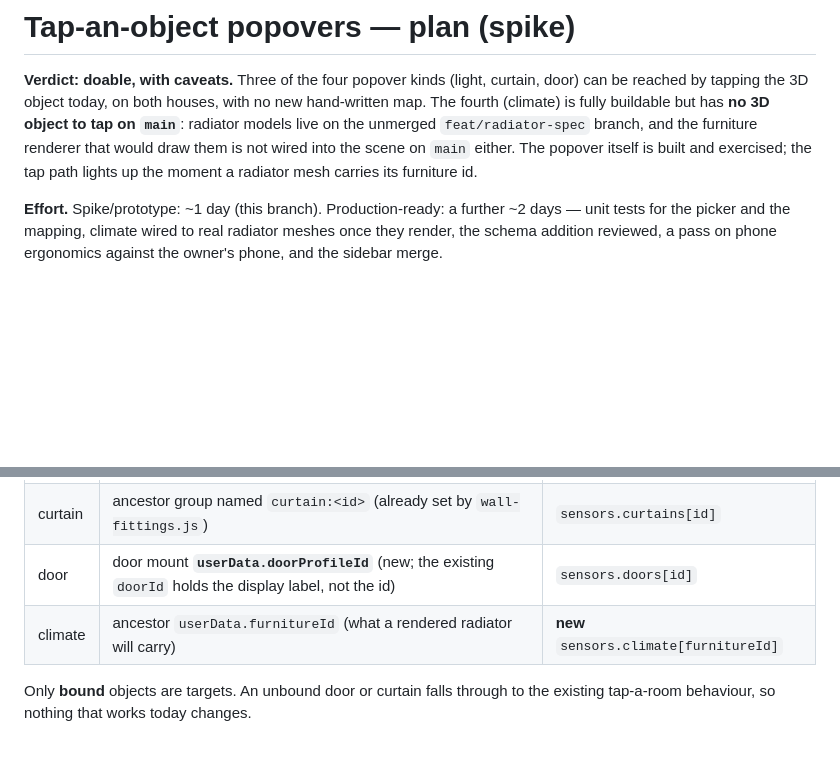
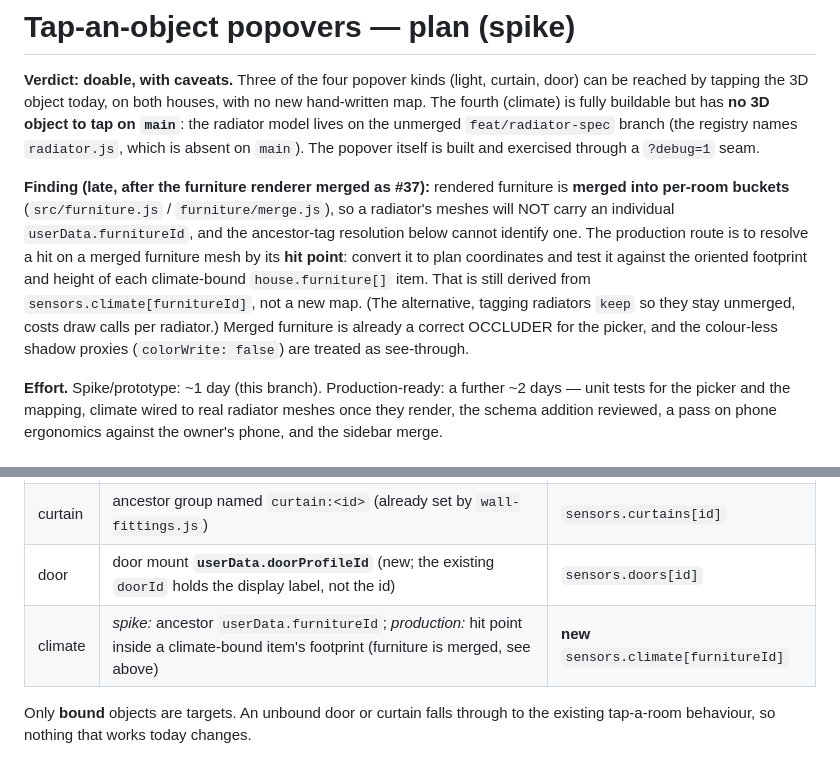
Before and after one commit to Zaida-3dO/3dhome, a Markdown page: docs/plans/tap-popovers.md, 2 parts joined by grey strips. GitHub-like rendering; blank space fills up the shorter version.

Commit message:
docs(tap-popovers): furniture is merged per room, so radiators need hit-point resolution
Co-Authored-By: Claude Opus 5.5 (1M context) <noreply@anthropic.com>

```diff
--- a/docs/plans/tap-popovers.md
+++ b/docs/plans/tap-popovers.md
@@ -2,10 +2,19 @@
 
 **Verdict: doable, with caveats.** Three of the four popover kinds (light, curtain, door) can be
 reached by tapping the 3D object today, on both houses, with no new hand-written map. The fourth
-(climate) is fully buildable but has **no 3D object to tap on `main`**: radiator models live on the
-unmerged `feat/radiator-spec` branch, and the furniture renderer that would draw them is not wired
-into the scene on `main` either. The popover itself is built and exercised; the tap path lights up
-the moment a radiator mesh carries its furniture id.
+(climate) is fully buildable but has **no 3D object to tap on `main`**: the radiator model lives on
+the unmerged `feat/radiator-spec` branch (the registry names `radiator.js`, which is absent on
+`main`). The popover itself is built and exercised through a `?debug=1` seam.
+
+**Finding (late, after the furniture renderer merged as #37):** rendered furniture is **merged into
+per-room buckets** (`src/furniture.js` / `furniture/merge.js`), so a radiator's meshes will NOT carry
+an individual `userData.furnitureId`, and the ancestor-tag resolution below cannot identify one. The
+production route is to resolve a hit on a merged furniture mesh by its **hit point**: convert it to
+plan coordinates and test it against the oriented footprint and height of each climate-bound
+`house.furniture[]` item. That is still derived from `sensors.climate[furnitureId]`, not a new map.
+(The alternative, tagging radiators `keep` so they stay unmerged, costs draw calls per radiator.)
+Merged furniture is already a correct OCCLUDER for the picker, and the colour-less shadow proxies
+(`colorWrite: false`) are treated as see-through.
 
 **Effort.** Spike/prototype: ~1 day (this branch). Production-ready: a further ~2 days — unit tests
 for the picker and the mapping, climate wired to real radiator meshes once they render, the schema
@@ -34,7 +43,7 @@ A tap target is `{ kind, id, entities }`, resolved from the hit mesh by walking
 | light | fixture mesh `userData.roomId` + **`userData.lightChannel`** (new, one line in the scene) | `rooms.json rooms[roomId][channel]` |
 | curtain | ancestor group named `curtain:<id>` (already set by `wall-fittings.js`) | `sensors.curtains[id]` |
 | door | door mount **`userData.doorProfileId`** (new; the existing `doorId` holds the display label, not the id) | `sensors.doors[id]` |
-| climate | ancestor `userData.furnitureId` (what a rendered radiator will carry) | **new** `sensors.climate[furnitureId]` |
+| climate | *spike:* ancestor `userData.furnitureId`; *production:* hit point inside a climate-bound item's footprint (furniture is merged, see above) | **new** `sensors.climate[furnitureId]` |
 
 Only **bound** objects are targets. An unbound door or curtain falls through to the existing
 tap-a-room behaviour, so nothing that works today changes.
```
